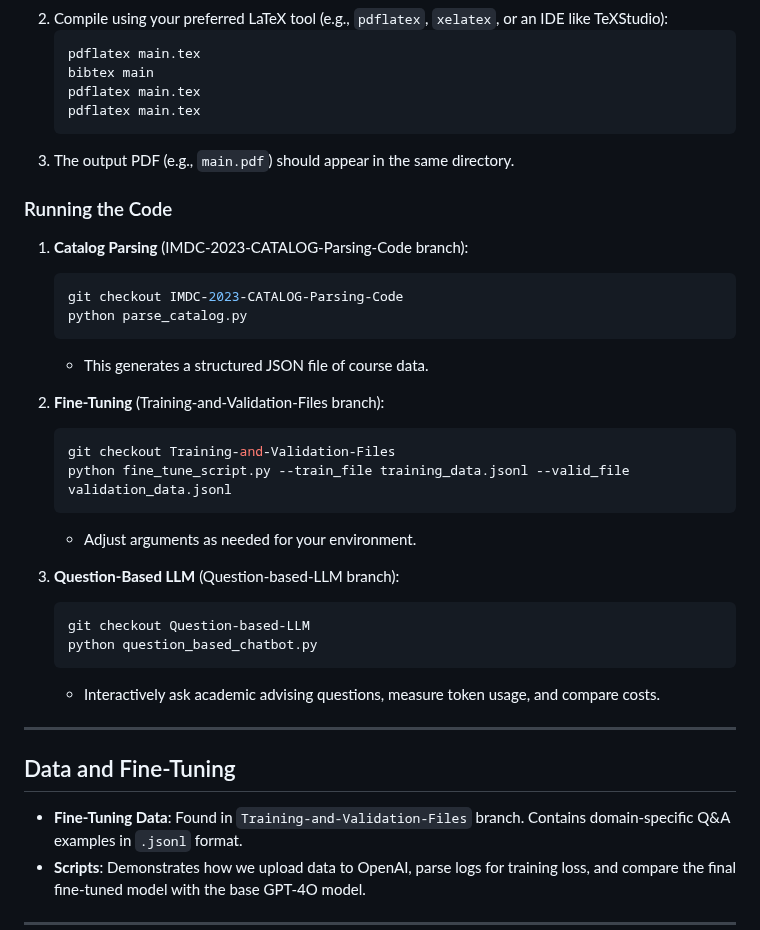
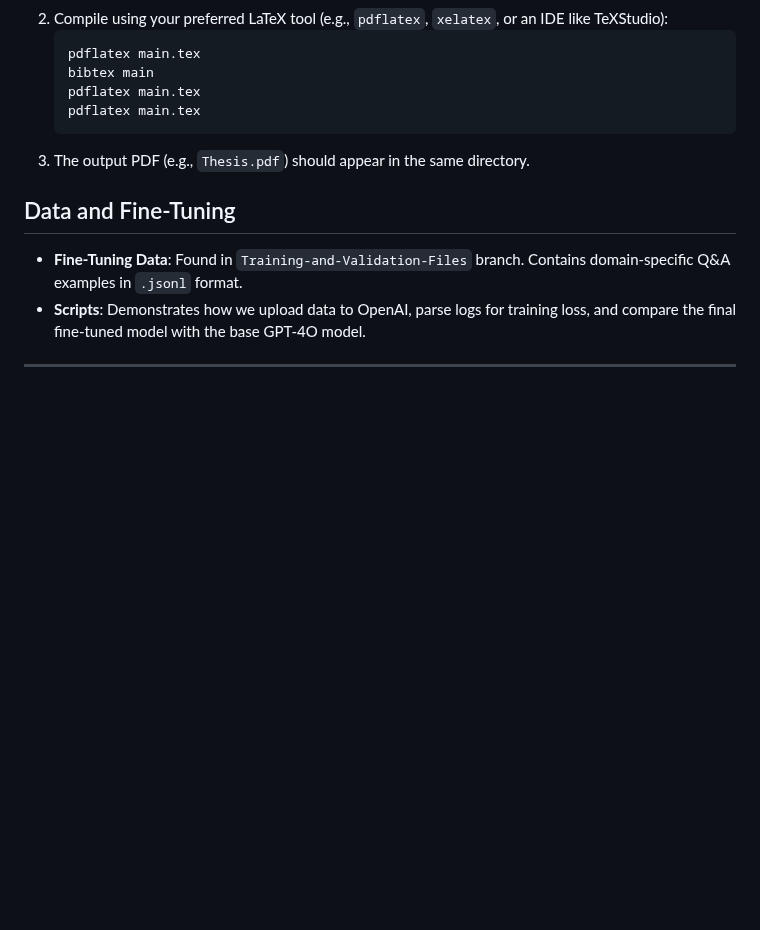
Before and after one commit to BulutTok/Thesis-Work, a Markdown page: README.md, the part around the change. Rendered like a GitHub page; blank space fills up the shorter version.

````diff
--- a/README.md
+++ b/README.md
@@ -229,32 +229,9 @@ These results demonstrate that domain‑specific fine‑tuning substantially red
    pdflatex main.tex
    pdflatex main.tex
    ```
-3. The output PDF (e.g., `main.pdf`) should appear in the same directory.
+3. The output PDF (e.g., `Thesis.pdf`) should appear in the same directory.
 
-### Running the Code
 
-1. **Catalog Parsing** (IMDC-2023-CATALOG-Parsing-Code branch):
-   ```bash
-   git checkout IMDC-2023-CATALOG-Parsing-Code
-   python parse_catalog.py
-   ```
-   - This generates a structured JSON file of course data.
-
-2. **Fine-Tuning** (Training-and-Validation-Files branch):
-   ```bash
-   git checkout Training-and-Validation-Files
-   python fine_tune_script.py --train_file training_data.jsonl --valid_file validation_data.jsonl
-   ```
-   - Adjust arguments as needed for your environment.
-
-3. **Question-Based LLM** (Question-based-LLM branch):
-   ```bash
-   git checkout Question-based-LLM
-   python question_based_chatbot.py
-   ```
-   - Interactively ask academic advising questions, measure token usage, and compare costs.
-
----
 
 ## Data and Fine-Tuning
 - **Fine-Tuning Data**: Found in `Training-and-Validation-Files` branch. Contains domain-specific Q&A examples in `.jsonl` format.
````
